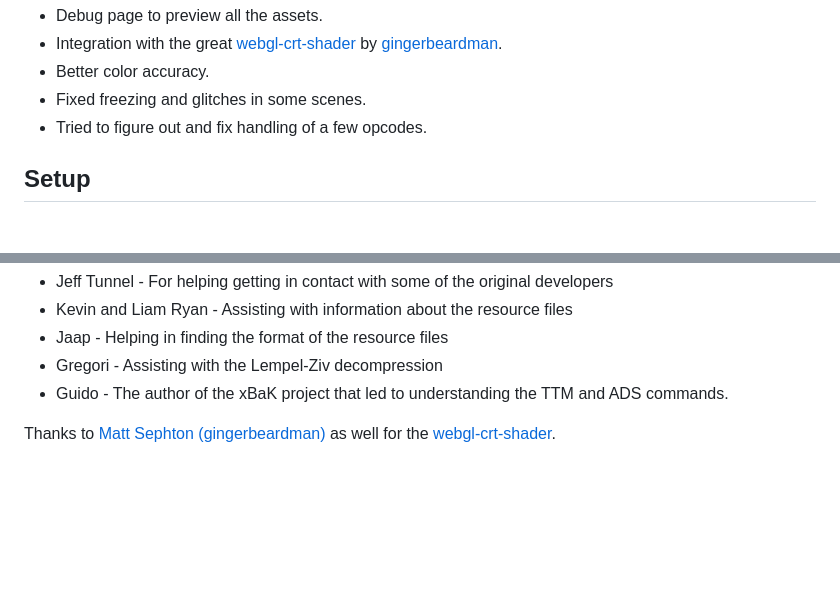
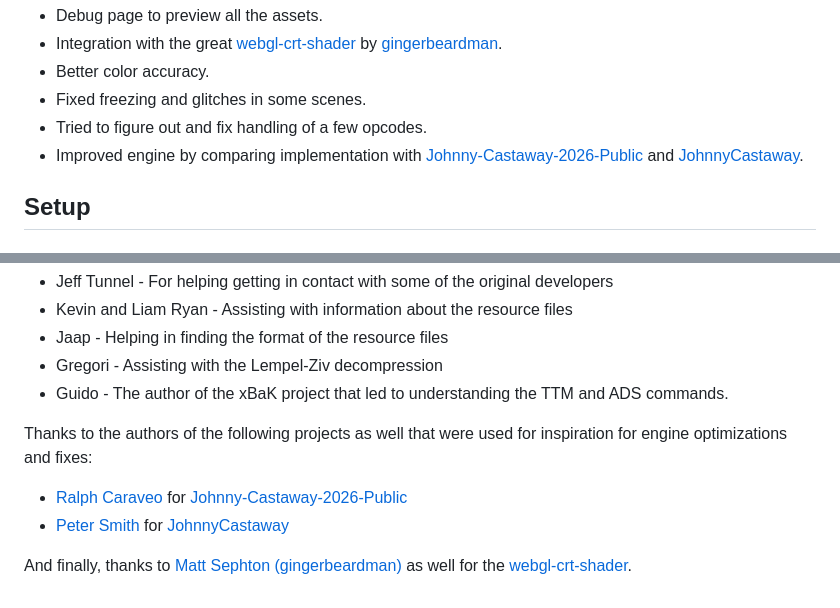
Before and after one commit to gil/jc-reborn-web, a Markdown page: README.md, 2 parts joined by grey strips. GitHub-like rendering; blank space fills up the shorter version.

Commit message:
doc: more credits

```diff
--- a/README.md
+++ b/README.md
@@ -15,6 +15,7 @@ I've also added some small fixes and features, such as:
 - Better color accuracy.
 - Fixed freezing and glitches in some scenes.
 - Tried to figure out and fix handling of a few opcodes.
+- Improved engine by comparing implementation with [Johnny-Castaway-2026-Public](https://github.com/deckarep/Johnny-Castaway-2026-Public) and [JohnnyCastaway](https://github.com/tallPete/JohnnyCastaway).
 
 ## Setup
 
@@ -109,4 +110,9 @@ Hans Milling thanks a number of people for giving him (or helping him find) some
 - Gregori - Assisting with the Lempel-Ziv decompression
 - Guido - The author of the xBaK project that led to understanding the TTM and ADS commands.
 
-Thanks to [Matt Sephton (gingerbeardman)](https://github.com/gingerbeardman) as well for the [webgl-crt-shader](https://github.com/gingerbeardman/webgl-crt-shader).
+Thanks to the authors of the following projects as well that were used for inspiration for engine optimizations and fixes:
+
+- [Ralph Caraveo](https://github.com/deckarep) for [Johnny-Castaway-2026-Public](https://github.com/deckarep/Johnny-Castaway-2026-Public)
+- [Peter Smith](https://github.com/tallPete) for [JohnnyCastaway](https://github.com/tallPete/JohnnyCastaway)
+
+And finally, thanks to [Matt Sephton (gingerbeardman)](https://github.com/gingerbeardman) as well for the [webgl-crt-shader](https://github.com/gingerbeardman/webgl-crt-shader).
```
